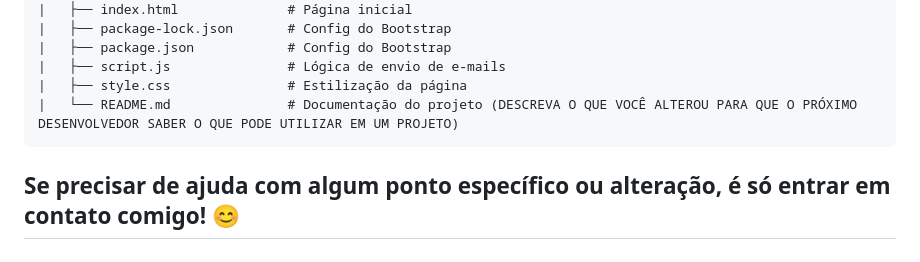
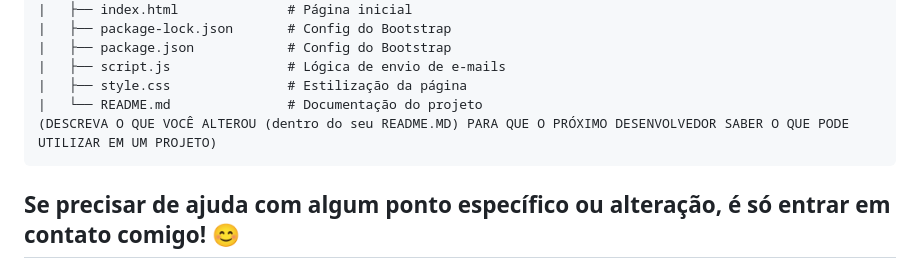
Before and after one commit to felipe-0892/NewsLetter-Form, a Markdown page: README.md, the part around the change. Rendered like a GitHub page.

````diff
--- a/README.md
+++ b/README.md
@@ -103,7 +103,8 @@ landing-page-newsletter/
 |   ├── package.json            # Config do Bootstrap
 |   ├── script.js               # Lógica de envio de e-mails
 |   ├── style.css               # Estilização da página
-|   └── README.md               # Documentação do projeto (DESCREVA O QUE VOCÊ ALTEROU PARA QUE O PRÓXIMO DESENVOLVEDOR SABER O QUE PODE UTILIZAR EM UM PROJETO)
+|   └── README.md               # Documentação do projeto
+(DESCREVA O QUE VOCÊ ALTEROU (dentro do seu README.MD) PARA QUE O PRÓXIMO DESENVOLVEDOR SABER O QUE PODE UTILIZAR EM UM PROJETO)
 ```
 ## Se precisar de ajuda com algum ponto específico ou alteração, é só entrar em contato comigo! 😊
 
````
